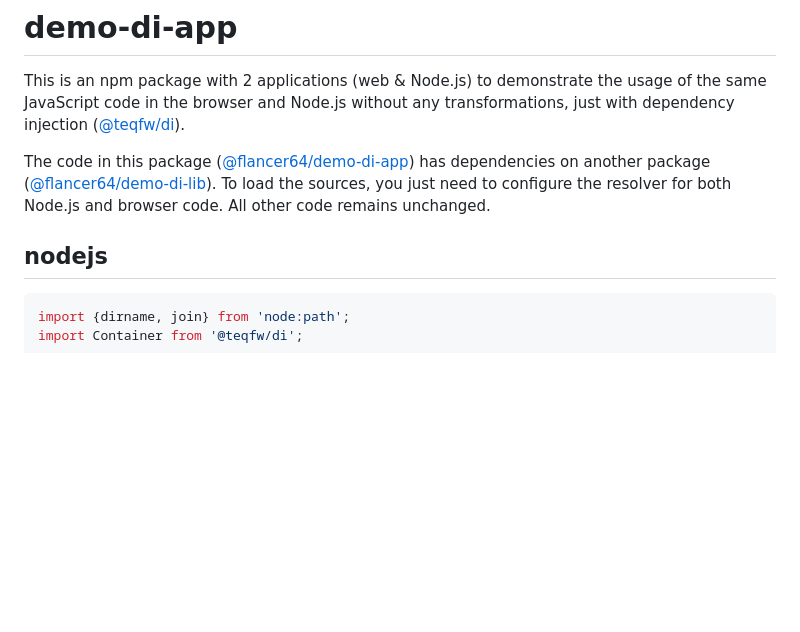
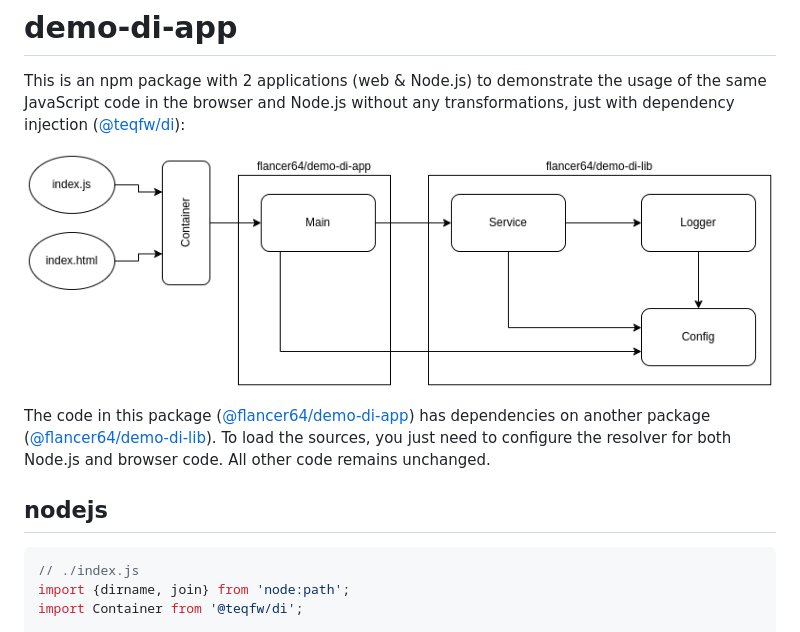
Before and after one commit to flancer64/demo-di-app, a Markdown page: README.md, the part around the change printed below. Rendered like a GitHub page; pictures changed too: assets/teqfw_di_demo_pkg.png (added); blank space fills up the shorter version.

Commit message:
WF-678 Add deps diagram to demo app

````diff
--- a/README.md
+++ b/README.md
@@ -2,7 +2,9 @@
 
 This is an npm package with 2 applications (web & Node.js) to demonstrate the usage of the same JavaScript code in the
 browser and Node.js without any transformations, just with dependency
-injection ([@teqfw/di](https://github.com/teqfw/di)).
+injection ([@teqfw/di](https://github.com/teqfw/di)):
+
+![packages](./assets/teqfw_di_demo_pkg.png)
 
 The code in this package ([@flancer64/demo-di-app](https://github.com/flancer64/demo-di-app)) has dependencies on
 another package ([@flancer64/demo-di-lib](https://github.com/flancer64/demo-di-lib)).
@@ -12,6 +14,7 @@ unchanged.
 ## nodejs
 
 ```javascript
+// ./index.js
 import {dirname, join} from 'node:path';
 import Container from '@teqfw/di';
 
````
Also changed, not shown: other parts of README.md (+1 -1 lines).
